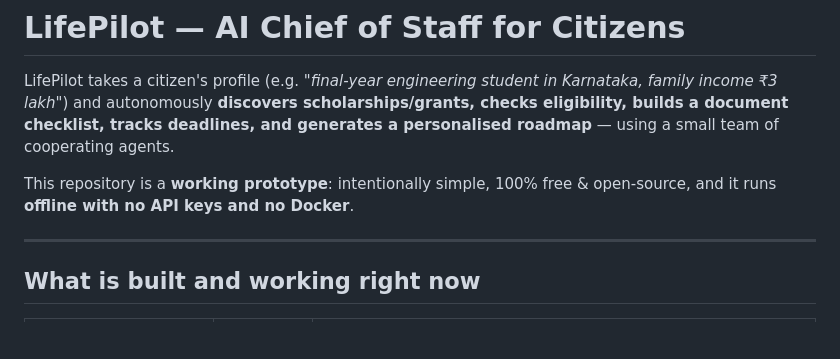
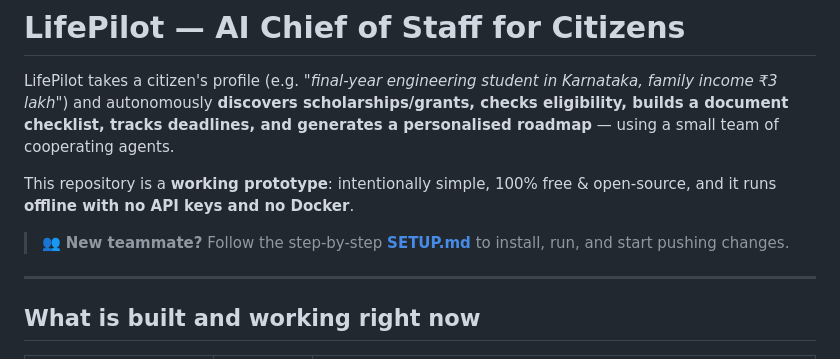
Before and after one commit to sawaraunakk31/lifepilot, a Markdown page: README.md, the part around the change. GitHub-like rendering; blank space fills up the shorter version.

Commit message:
docs: add detailed step-by-step SETUP.md for teammates (install, run, git workflow, ground rules)

```diff
--- a/README.md
+++ b/README.md
@@ -6,6 +6,8 @@ tracks deadlines, and generates a personalised roadmap** — using a small team
 
 This repository is a **working prototype**: intentionally simple, 100% free & open-source, and it runs
 **offline with no API keys and no Docker**.
+
+> 👥 **New teammate?** Follow the step-by-step **[SETUP.md](SETUP.md)** to install, run, and start pushing changes.
 
 ---
 
```
Also changed, not shown: SETUP.md (added, +261 -0 lines).
